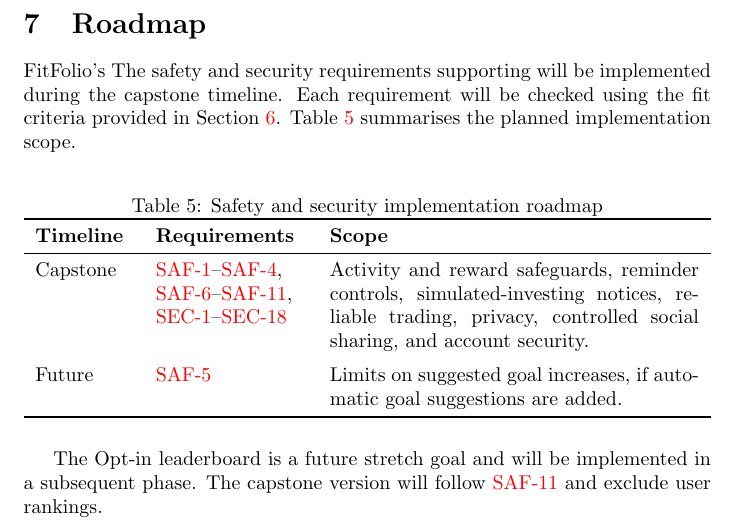
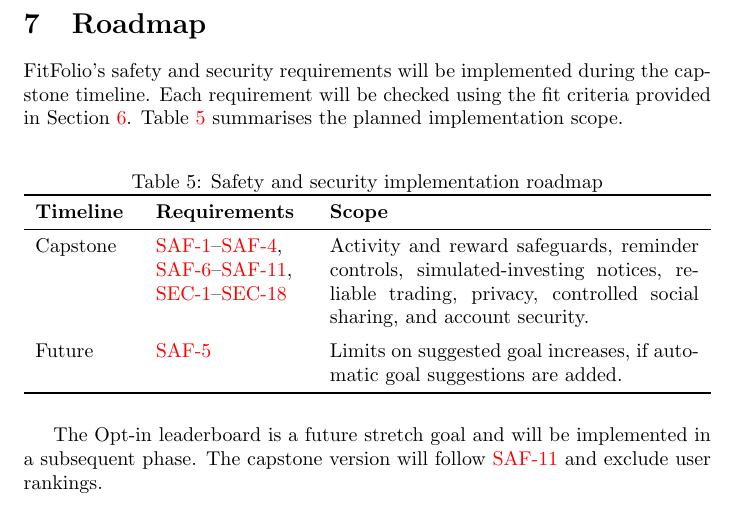
Before and after one commit to davislenover/BurnNEarn, a LaTeX document (docs/HazardAnalysis/HazardAnalysis.tex): part of page 19 of 21, cut so that both start at the same text. Compiled offline with pdfLaTeX; a LaTeX package or settings file that is missing is left out.

Commit message:
Fix typo in safety and security requirements section

```diff
--- a/docs/HazardAnalysis/HazardAnalysis.tex
+++ b/docs/HazardAnalysis/HazardAnalysis.tex
@@ -764,7 +764,7 @@
 \clearpage
 \section{Roadmap}
 
-FitFolio's The safety and security requirements supporting
+FitFolio's safety and security requirements
 will be implemented during the capstone timeline. Each requirement will be
 checked using the fit criteria provided in Section~\ref{SecSafetyReqs}.
 Table~\ref{TblSafetyRoadmap} summarises the planned implementation scope.
```
